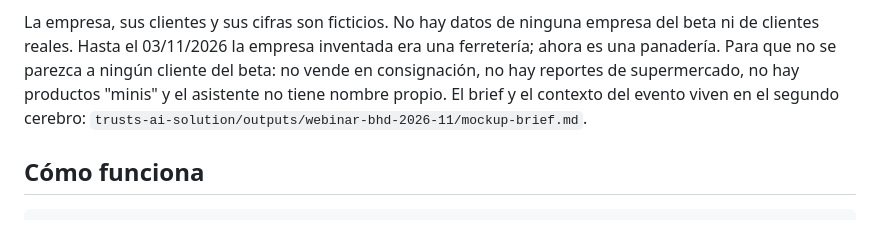
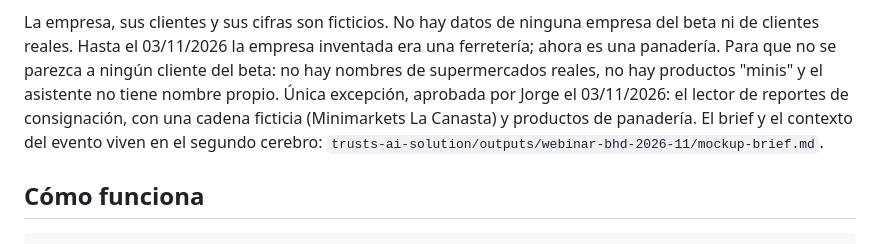
Before and after one commit to Trust-AI-Solutions/demo-webinar-bhd, a Markdown page: README.md, the part around the change. Drawn GitHub-style.

Commit message:
README: la consignación es la excepción aprobada, no algo que la demo no tiene
Co-Authored-By: Claude Opus 5.5 <noreply@anthropic.com>

```diff
--- a/README.md
+++ b/README.md
@@ -18,8 +18,10 @@ Muestra dos herramientas conectadas a Claude (Anthropic) sobre una empresa **inv
 
 La empresa, sus clientes y sus cifras son ficticios. No hay datos de ninguna empresa del beta ni
 de clientes reales. Hasta el 03/11/2026 la empresa inventada era una ferretería; ahora es una
-panadería. Para que no se parezca a ningún cliente del beta: no vende en consignación, no hay
-reportes de supermercado, no hay productos "minis" y el asistente no tiene nombre propio. El brief y el contexto del evento viven en el segundo cerebro:
+panadería. Para que no se parezca a ningún cliente del beta: no hay nombres de supermercados
+reales, no hay productos "minis" y el asistente no tiene nombre propio. Única excepción, aprobada
+por Jorge el 03/11/2026: el lector de reportes de consignación, con una cadena ficticia
+(Minimarkets La Canasta) y productos de panadería. El brief y el contexto del evento viven en el segundo cerebro:
 `trusts-ai-solution/outputs/webinar-bhd-2026-11/mockup-brief.md`.
 
 ## Cómo funciona
```
